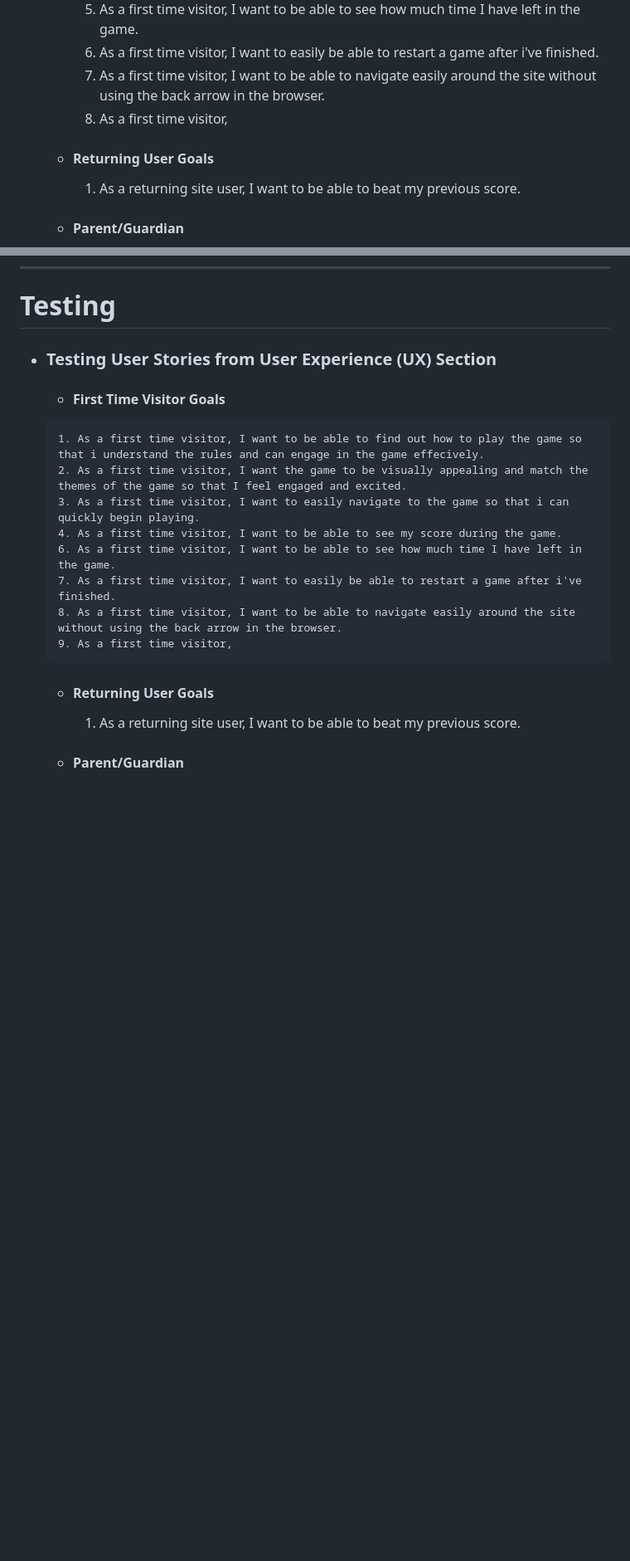
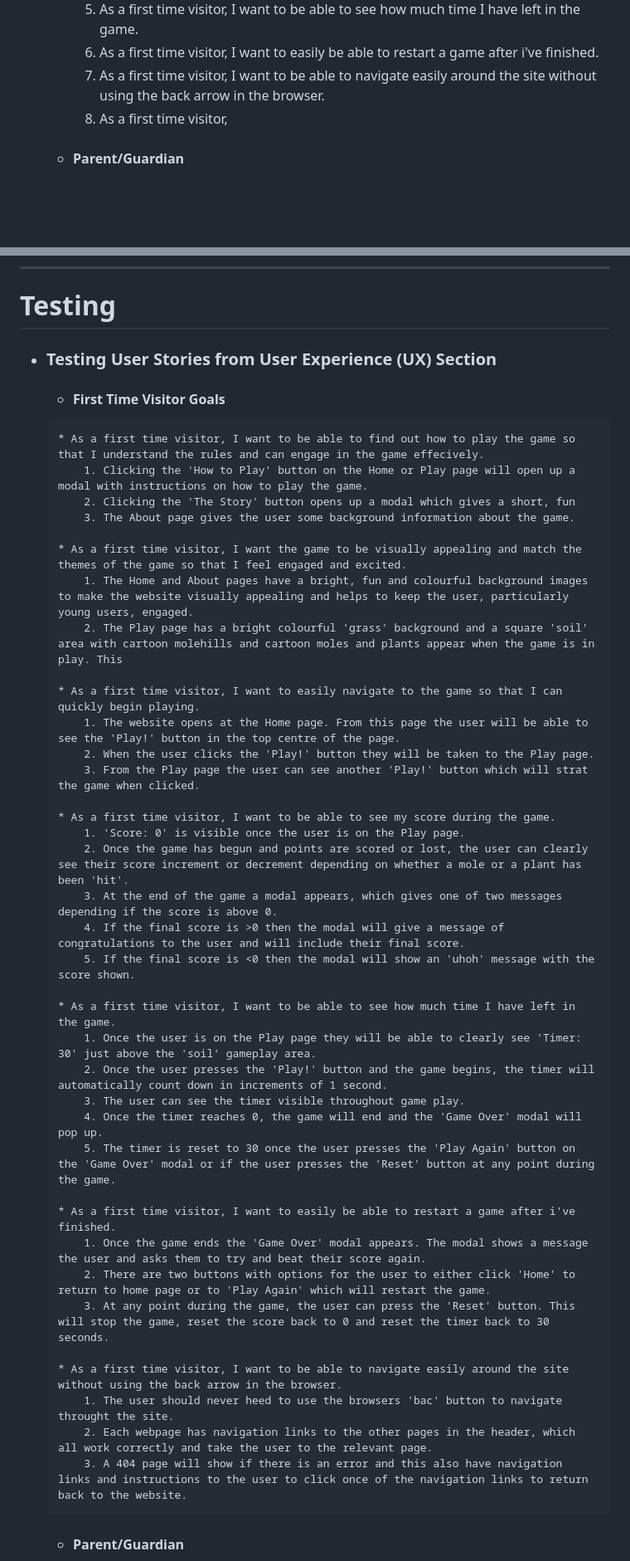
Before and after one commit to ChloeL-E/msp2, a Markdown page: README.md, 2 parts joined by grey strips. Shown at 83% size. Drawn GitHub-style; blank space fills up the shorter version.

```diff
--- a/README.md
+++ b/README.md
@@ -73,10 +73,6 @@ This game has been built using HTML, CSS and Javascript.
         8. As a first time visitor, I want to be able to navigate easily around the site without using the back arrow in the browser.
         9. As a first time visitor,
 
-    -   #### Returning User Goals
-
-        1. As a returning site user, I want to be able to beat my previous score.
-
     -   #### Parent/Guardian
 
         1. As a parent/Guardian, I want to know that my child is safe and playing a safe, fun and educational game.
@@ -203,18 +201,43 @@ This game has been built using HTML, CSS and Javascript.
 
     -    #### First Time Visitor Goals
 
-        1. As a first time visitor, I want to be able to find out how to play the game so that i understand the rules and can engage in the game effecively.
-        2. As a first time visitor, I want the game to be visually appealing and match the themes of the game so that I feel engaged and excited.
-        3. As a first time visitor, I want to easily navigate to the game so that i can quickly begin playing.
-        4. As a first time visitor, I want to be able to see my score during the game.
-        6. As a first time visitor, I want to be able to see how much time I have left in the game.
-        7. As a first time visitor, I want to easily be able to restart a game after i've finished.
-        8. As a first time visitor, I want to be able to navigate easily around the site without using the back arrow in the browser.
-        9. As a first time visitor,
+        * As a first time visitor, I want to be able to find out how to play the game so that I understand the rules and can engage in the game effecively.
+            1. Clicking the 'How to Play' button on the Home or Play page will open up a modal with instructions on how to play the game.
+            2. Clicking the 'The Story' button opens up a modal which gives a short, fun
+            3. The About page gives the user some background information about the game.
 
-    -   #### Returning User Goals
+        * As a first time visitor, I want the game to be visually appealing and match the themes of the game so that I feel engaged and excited.
+            1. The Home and About pages have a bright, fun and colourful background images to make the website visually appealing and helps to keep the user, particularly young users, engaged.
+            2. The Play page has a bright colourful 'grass' background and a square 'soil' area with cartoon molehills and cartoon moles and plants appear when the game is in play. This
 
-        1. As a returning site user, I want to be able to beat my previous score.
+        * As a first time visitor, I want to easily navigate to the game so that I can quickly begin playing.
+            1. The website opens at the Home page. From this page the user will be able to see the 'Play!' button in the top centre of the page.
+            2. When the user clicks the 'Play!' button they will be taken to the Play page.
+            3. From the Play page the user can see another 'Play!' button which will strat the game when clicked.
+
+        * As a first time visitor, I want to be able to see my score during the game.
+            1. 'Score: 0' is visible once the user is on the Play page.
+            2. Once the game has begun and points are scored or lost, the user can clearly see their score increment or decrement depending on whether a mole or a plant has been 'hit'.
+            3. At the end of the game a modal appears, which gives one of two messages depending if the score is above 0.
+            4. If the final score is >0 then the modal will give a message of congratulations to the user and will include their final score.
+            5. If the final score is <0 then the modal will show an 'uhoh' message with the score shown.
+
+        * As a first time visitor, I want to be able to see how much time I have left in the game.
+            1. Once the user is on the Play page they will be able to clearly see 'Timer: 30' just above the 'soil' gameplay area.
+            2. Once the user presses the 'Play!' button and the game begins, the timer will automatically count down in increments of 1 second.
+            3. The user can see the timer visible throughout game play.
+            4. Once the timer reaches 0, the game will end and the 'Game Over' modal will pop up.
+            5. The timer is reset to 30 once the user presses the 'Play Again' button on the 'Game Over' modal or if the user presses the 'Reset' button at any point during the game.
+
+        * As a first time visitor, I want to easily be able to restart a game after i've finished.
+            1. Once the game ends the 'Game Over' modal appears. The modal shows a message the user and asks them to try and beat their score again.
+            2. There are two buttons with options for the user to either click 'Home' to return to home page or to 'Play Again' which will restart the game.
+            3. At any point during the game, the user can press the 'Reset' button. This will stop the game, reset the score back to 0 and reset the timer back to 30 seconds.
+
+        * As a first time visitor, I want to be able to navigate easily around the site without using the back arrow in the browser.
+            1. The user should never heed to use the browsers 'bac' button to navigate throught the site.
+            2. Each webpage has navigation links to the other pages in the header, which all work correctly and take the user to the relevant page.
+            3. A 404 page will show if there is an error and this also have navigation links and instructions to the user to click once of the navigation links to return back to the website.
 
     -   #### Parent/Guardian
 
```
Also changed, not shown: other parts of README.md (+11 -9 lines).
